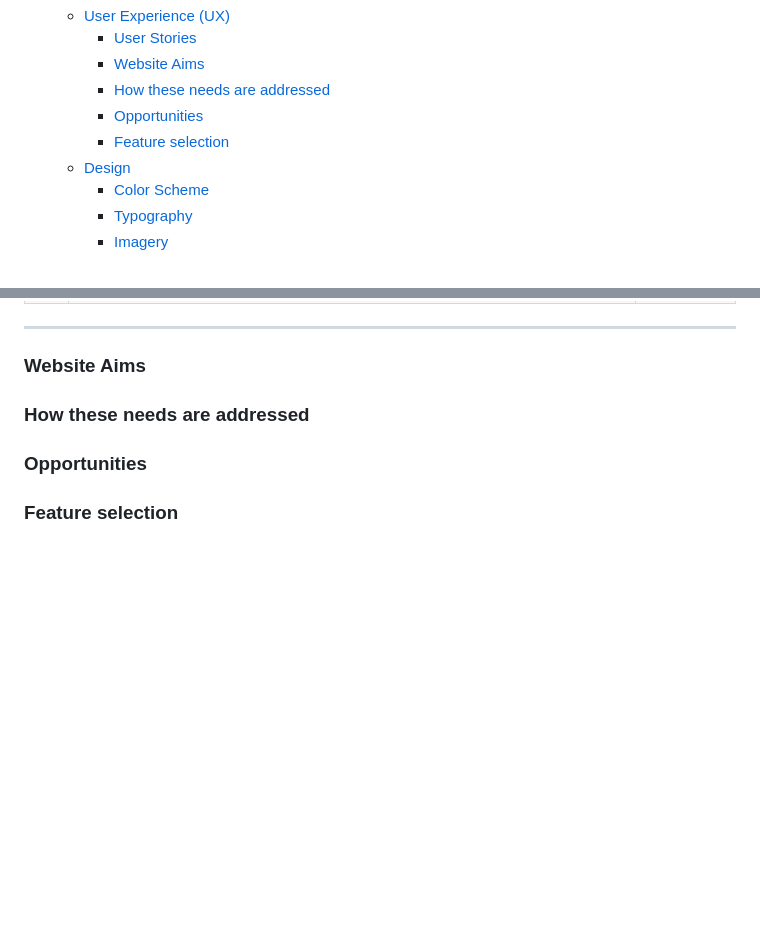
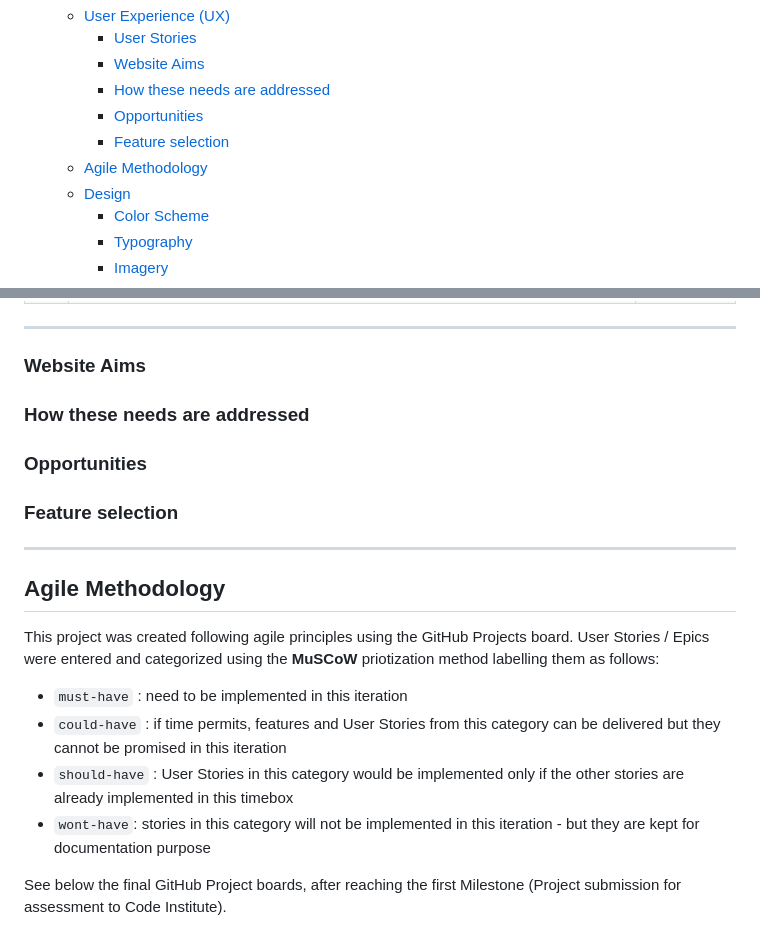
Before and after one commit to nils-n/keep-walking, a Markdown page: README.md, 2 parts joined by grey strips. Rendered like a GitHub page; blank space fills up the shorter version.

```diff
--- a/README.md
+++ b/README.md
@@ -41,6 +41,7 @@ Link to live website : [Keep Walking](https://keep-walking-49be464b8318.herokuap
     - [How these needs are addressed](#how-these-needs-are-addressed)
     - [Opportunities](#opportunities)
     - [Feature selection](#feature-selection)
+  - [Agile Methodology](#agile-methodology)
   - [Design](#design)
     - [Color Scheme](#color-scheme)
     - [Typography](#typography)
@@ -119,3 +120,17 @@ User stories are prioritized and categorized according to the _MuSCoW_ priortiza
 ### Opportunities
 
 ### Feature selection
+
+---
+
+## Agile Methodology
+
+This project was created following agile principles using the GitHub Projects board. User Stories / Epics were entered and categorized using the **MuSCoW** priotization method labelling them as follows:
+
+- `must-have` : need to be implemented in this iteration
+- `could-have` : if time permits, features and User Stories from this category can be delivered but they cannot be promised in this iteration
+- `should-have` : User Stories in this category would be implemented only if the other stories are already implemented in this timebox
+- `wont-have`: stories in this category will not be implemented in this iteration - but they are kept for documentation purpose
+
+See below the final GitHub Project boards, after reaching the first Milestone (Project submission for assessment to Code Institute).
+
```
Also changed, not shown: other parts of README.md (+21 -0 lines), assets/images/github-project-issues.png (added), assets/images/github-projects-issues-2.png (added), assets/images/github-projects.png (added).
